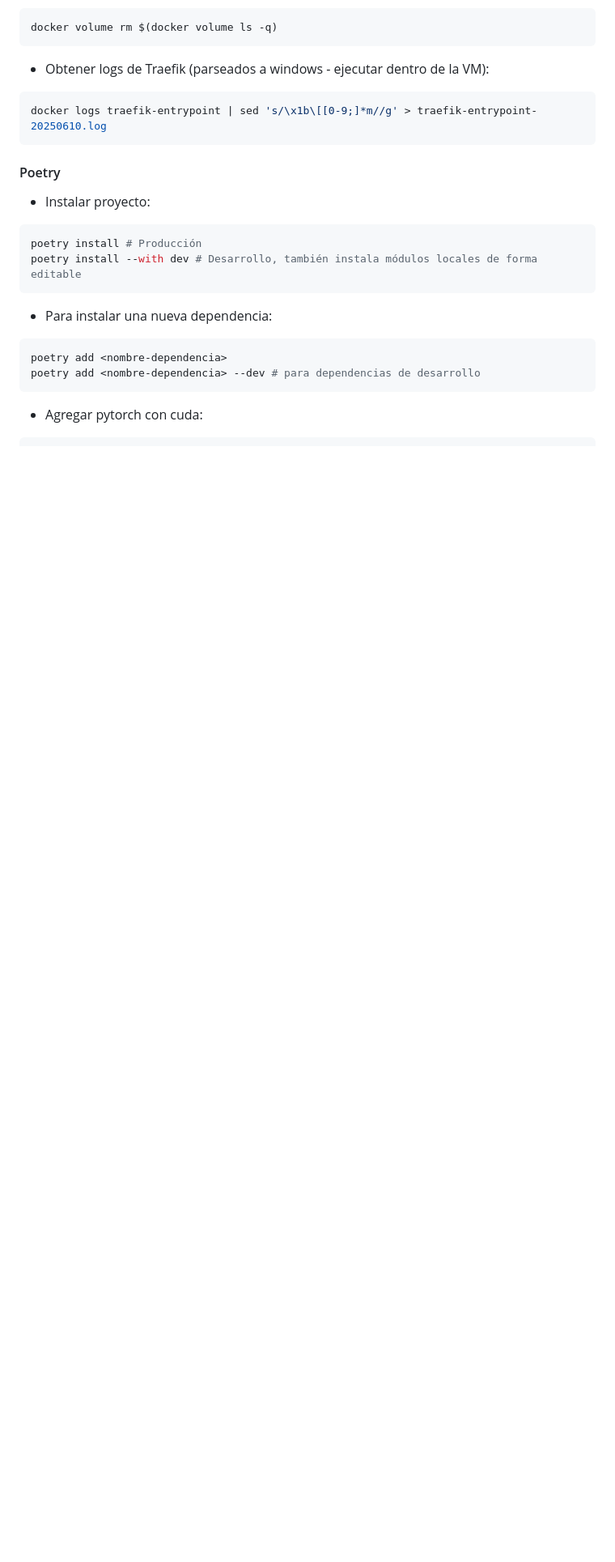
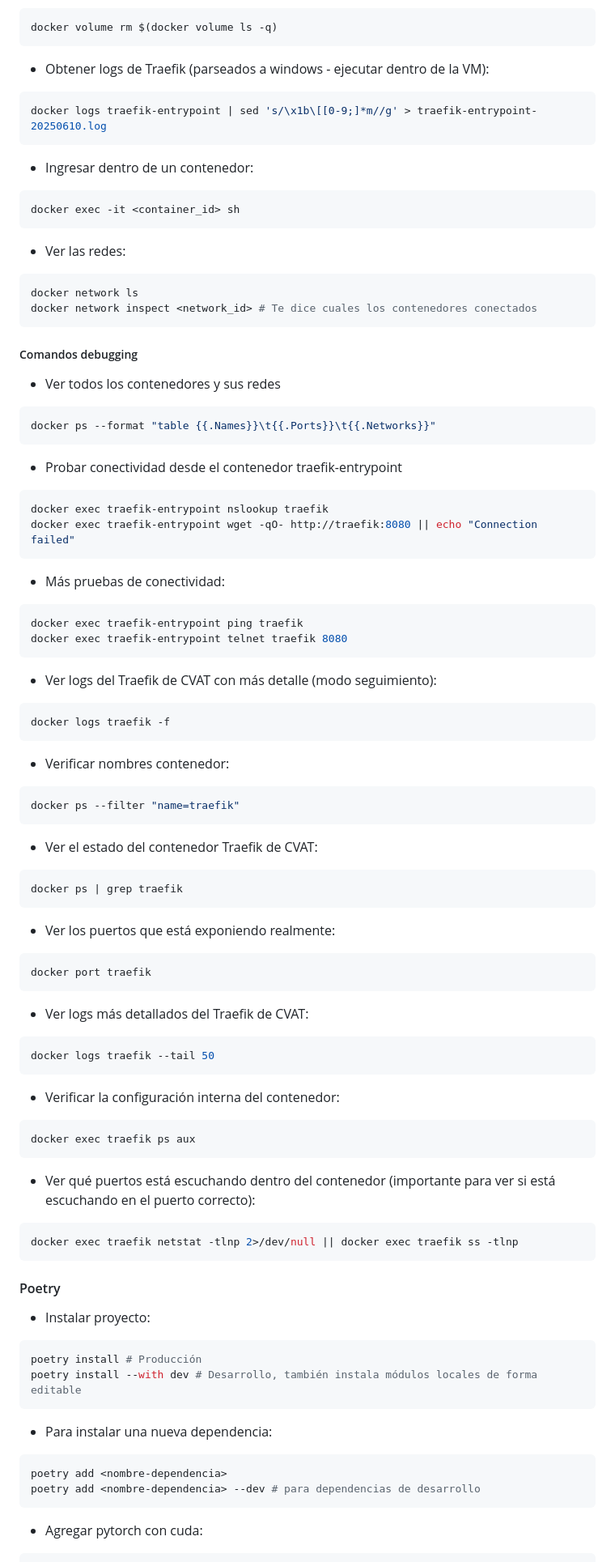
Before and after one commit to brunomaso1/uba-ceia, a Markdown page: ceia-proyecto-final/readme.md, the part around the change printed below. Shown: that part at 81% size. GitHub-like rendering; blank space fills up the shorter version.

````diff
--- a/ceia-proyecto-final/readme.md
+++ b/ceia-proyecto-final/readme.md
@@ -71,6 +129,72 @@ docker volume rm $(docker volume ls -q)
 ```bash
 docker logs traefik-entrypoint | sed 's/\x1b\[[0-9;]*m//g' > traefik-entrypoint-20250610.log
 ```
+
+- Ingresar dentro de un contenedor:
+```bash
+docker exec -it <container_id> sh
+```
+
+- Ver las redes:
+```bash
+docker network ls
+docker network inspect <network_id> # Te dice cuales los contenedores conectados
+```
+
+##### Comandos debugging
+
+-  Ver todos los contenedores y sus redes
+```bash
+docker ps --format "table {{.Names}}\t{{.Ports}}\t{{.Networks}}"
+```
+
+- Probar conectividad desde el contenedor traefik-entrypoint
+```bash
+docker exec traefik-entrypoint nslookup traefik
+docker exec traefik-entrypoint wget -qO- http://traefik:8080 || echo "Connection failed"
+```
+
+- Más pruebas de conectividad:
+```bash
+docker exec traefik-entrypoint ping traefik
+docker exec traefik-entrypoint telnet traefik 8080
+```
+
+- Ver logs del Traefik de CVAT con más detalle (modo seguimiento):
+```bash
+docker logs traefik -f
+```
+
+- Verificar nombres contenedor:
+```bash
+docker ps --filter "name=traefik"
+```
+
+- Ver el estado del contenedor Traefik de CVAT:
+```bash
+docker ps | grep traefik
+```
+
+- Ver los puertos que está exponiendo realmente:
+```bash
+docker port traefik
+```
+
+- Ver logs más detallados del Traefik de CVAT:
+```bash
+docker logs traefik --tail 50
+```
+
+- Verificar la configuración interna del contenedor:
+```bash
+docker exec traefik ps aux
+```
+
+- Ver qué puertos está escuchando dentro del contenedor (importante para ver si está escuchando en el puerto correcto):
+```bash
+docker exec traefik netstat -tlnp 2>/dev/null || docker exec traefik ss -tlnp
+```
+
 
 #### Poetry
 
````
Also changed, not shown: other parts of ceia-proyecto-final/readme.md (+120 -2 lines).
